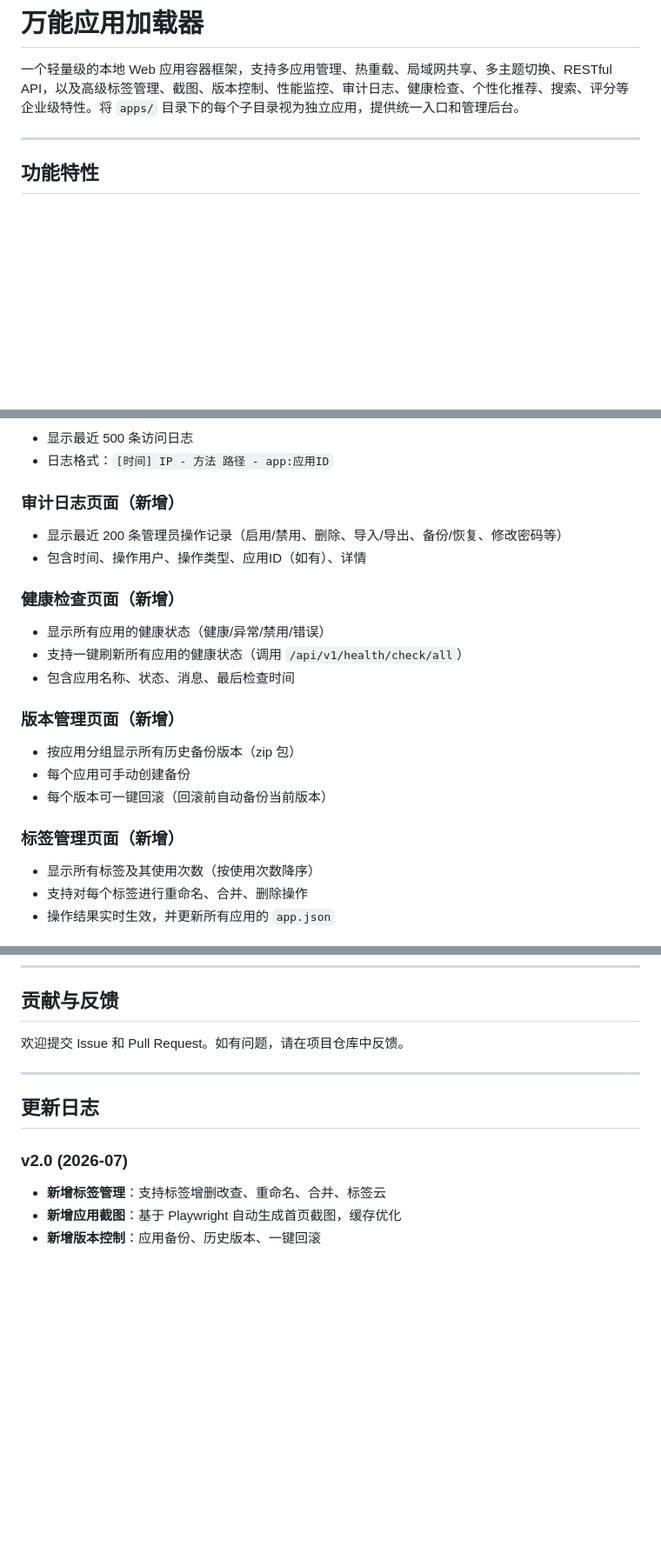
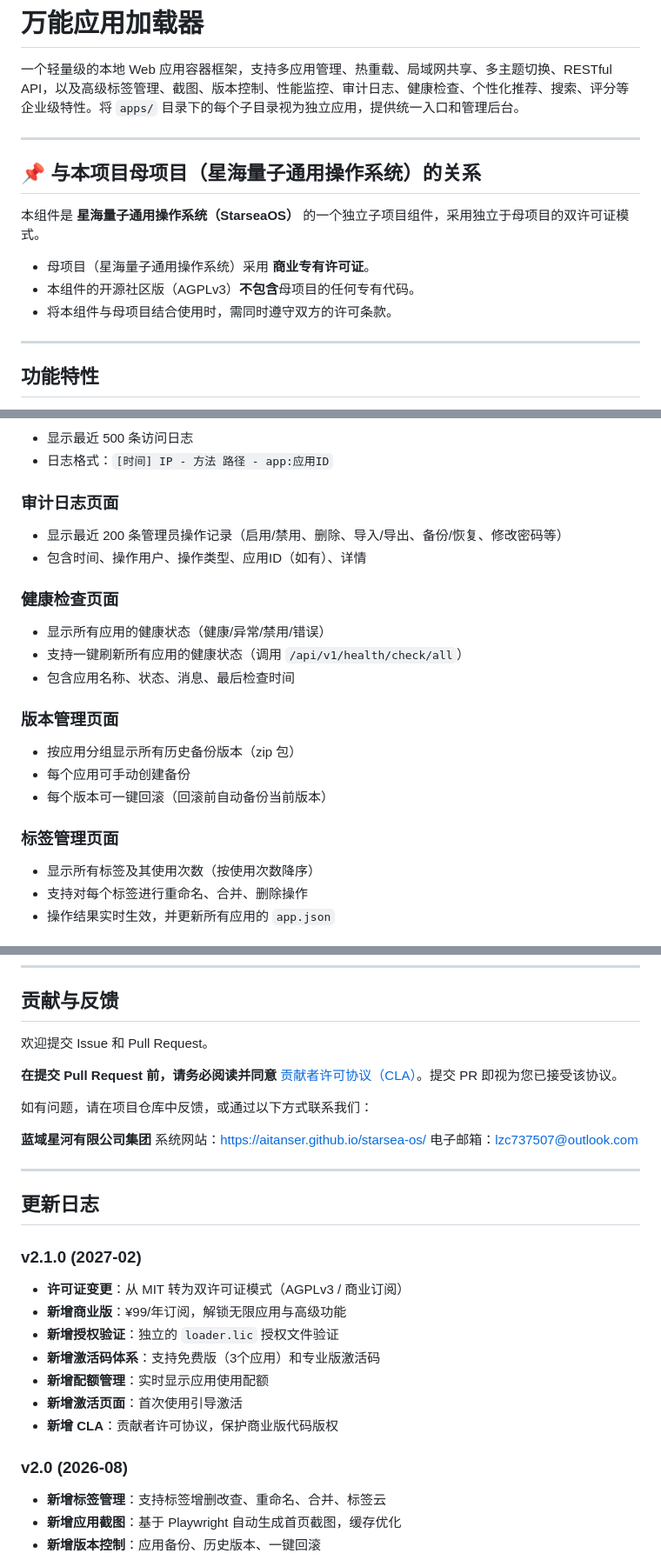
Before and after one commit to aitanser/starsea-app_loader, a Markdown page: README.md, 3 parts joined by grey strips. Shown at 87% size. Rendered like a GitHub page; blank space fills up the shorter version.

```diff
--- a/README.md
+++ b/README.md
@@ -1,6 +1,16 @@
 # 万能应用加载器
 
 一个轻量级的本地 Web 应用容器框架，支持多应用管理、热重载、局域网共享、多主题切换、RESTful API，以及高级标签管理、截图、版本控制、性能监控、审计日志、健康检查、个性化推荐、搜索、评分等企业级特性。将 `apps/` 目录下的每个子目录视为独立应用，提供统一入口和管理后台。
+
+---
+
+## 📌 与本项目母项目（星海量子通用操作系统）的关系
+
+本组件是 **星海量子通用操作系统（StarseaOS）** 的一个独立子项目组件，采用独立于母项目的双许可证模式。
+
+- 母项目（星海量子通用操作系统）采用 **商业专有许可证**。
+- 本组件的开源社区版（AGPLv3）**不包含**母项目的任何专有代码。
+- 将本组件与母项目结合使用时，需同时遵守双方的许可条款。
 
 ---
 
@@ -282,21 +298,21 @@ http://本机IP:8000
 - 显示最近 500 条访问日志
 - 日志格式：`[时间] IP - 方法 路径 - app:应用ID`
 
-### 审计日志页面（新增）
+### 审计日志页面
 - 显示最近 200 条管理员操作记录（启用/禁用、删除、导入/导出、备份/恢复、修改密码等）
 - 包含时间、操作用户、操作类型、应用ID（如有）、详情
 
-### 健康检查页面（新增）
+### 健康检查页面
 - 显示所有应用的健康状态（健康/异常/禁用/错误）
 - 支持一键刷新所有应用的健康状态（调用 `/api/v1/health/check/all`）
 - 包含应用名称、状态、消息、最后检查时间
 
-### 版本管理页面（新增）
+### 版本管理页面
 - 按应用分组显示所有历史备份版本（zip 包）
 - 每个应用可手动创建备份
 - 每个版本可一键回滚（回滚前自动备份当前版本）
 
-### 标签管理页面（新增）
+### 标签管理页面
 - 显示所有标签及其使用次数（按使用次数降序）
 - 支持对每个标签进行重命名、合并、删除操作
 - 操作结果实时生效，并更新所有应用的 `app.json`
@@ -611,13 +691,30 @@ MIT License
 
 ## 贡献与反馈
 
-欢迎提交 Issue 和 Pull Request。如有问题，请在项目仓库中反馈。
+欢迎提交 Issue 和 Pull Request。
+
+**在提交 Pull Request 前，请务必阅读并同意** [贡献者许可协议（CLA）](CONTRIBUTOR_LICENSE_AGREEMENT.md)。提交 PR 即视为您已接受该协议。
+
+如有问题，请在项目仓库中反馈，或通过以下方式联系我们：
+
+**蓝域星河有限公司集团**
+系统网站：https://aitanser.github.io/starsea-os/
+电子邮箱：lzc737507@outlook.com
 
 ---
 
 ## 更新日志
 
-### v2.0 (2026-07)
+### v2.1.0 (2027-02)
+- **许可证变更**：从 MIT 转为双许可证模式（AGPLv3 / 商业订阅）
+- **新增商业版**：¥99/年订阅，解锁无限应用与高级功能
+- **新增授权验证**：独立的 `loader.lic` 授权文件验证
+- **新增激活码体系**：支持免费版（3个应用）和专业版激活码
+- **新增配额管理**：实时显示应用使用配额
+- **新增激活页面**：首次使用引导激活
+- **新增 CLA**：贡献者许可协议，保护商业版代码版权
+
+### v2.0 (2026-08)
 - **新增标签管理**：支持标签增删改查、重命名、合并、标签云
 - **新增应用截图**：基于 Playwright 自动生成首页截图，缓存优化
 - **新增版本控制**：应用备份、历史版本、一键回滚
```
Also changed, not shown: other parts of README.md (+78 -2 lines).
